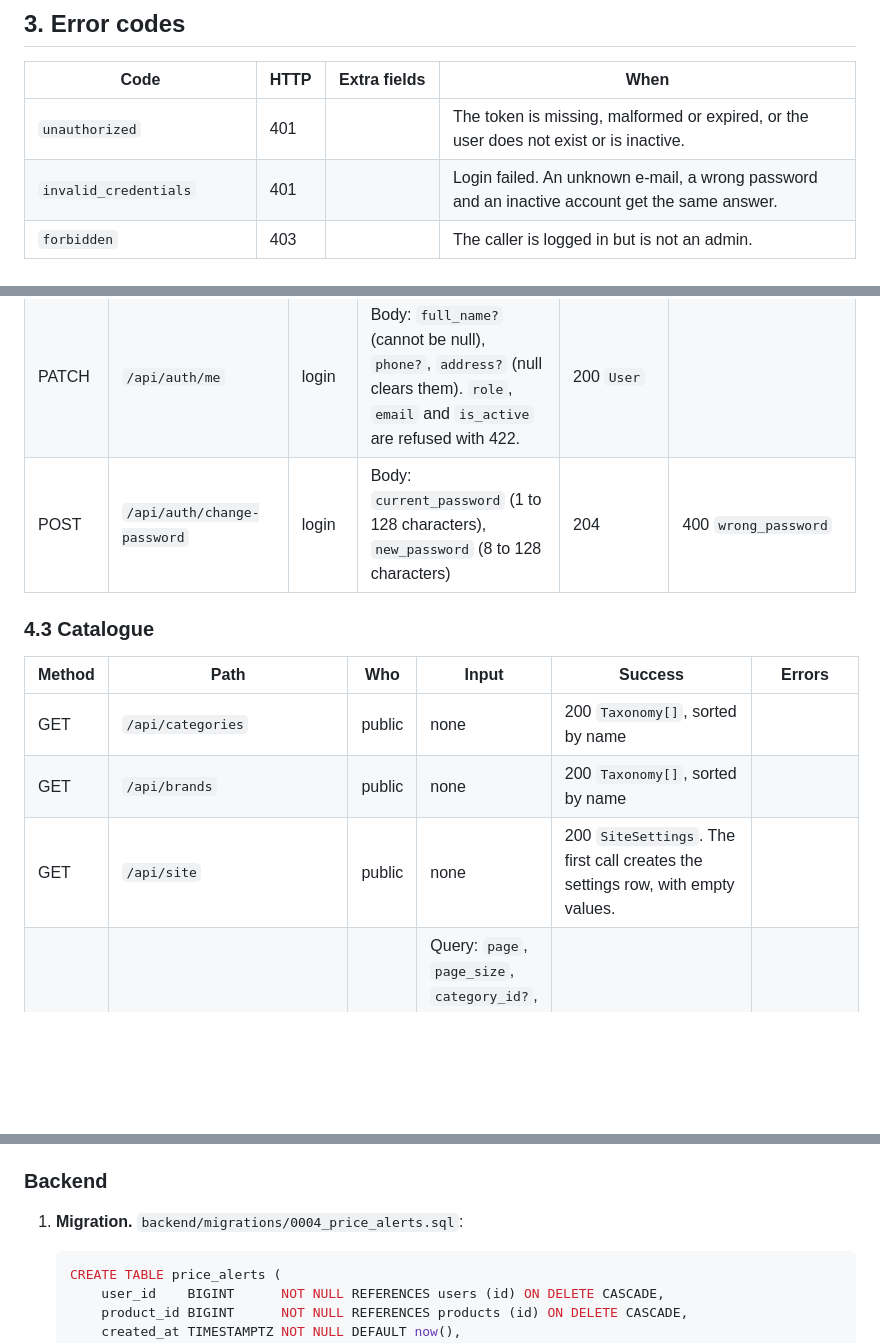
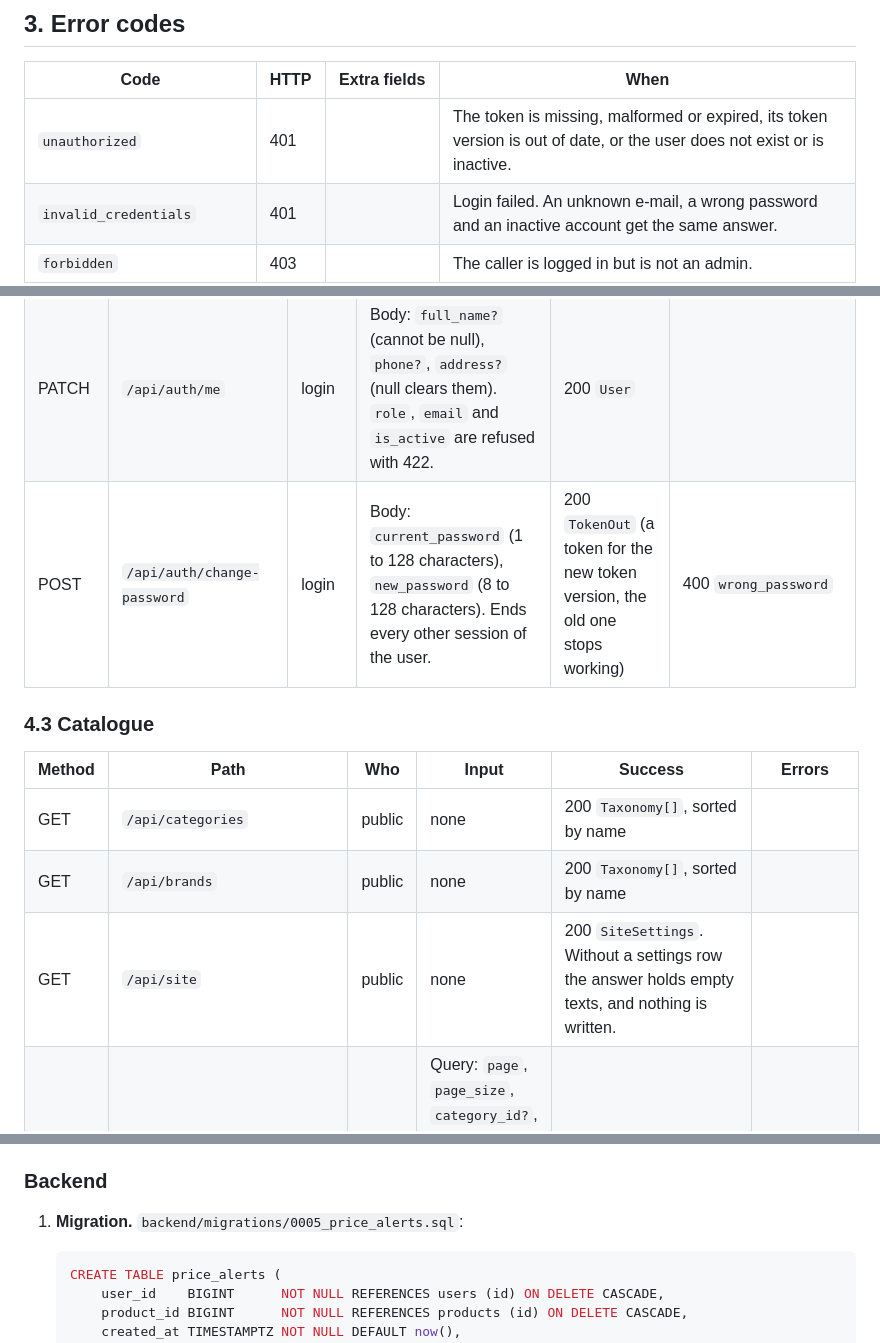
Before and after one commit to ozlemhakdagli/fastapi-react-storefront, a Markdown page: docs/api.md, 3 parts joined by grey strips. GitHub-like rendering; blank space fills up the shorter version.

````diff
--- a/docs/api.md
+++ b/docs/api.md
@@ -126,7 +136,7 @@ Routes marked login or admin answer `401 unauthorized` without a valid token. Ad
 
 | Code | HTTP | Extra fields | When |
 |---|---|---|---|
-| `unauthorized` | 401 | | The token is missing, malformed or expired, or the user does not exist or is inactive. |
+| `unauthorized` | 401 | | The token is missing, malformed or expired, its token version is out of date, or the user does not exist or is inactive. |
 | `invalid_credentials` | 401 | | Login failed. An unknown e-mail, a wrong password and an inactive account get the same answer. |
 | `forbidden` | 403 | | The caller is logged in but is not an admin. |
 | `purchase_required` | 403 | | A customer tried to rate a product without a completed order that contains it. |
@@ -171,7 +181,7 @@ and 422) are not repeated in each row.
 | POST | `/api/auth/login` | public | Body: `email`, `password` (1 to 128 characters) | 200 `TokenOut` | 401 `invalid_credentials` |
 | GET | `/api/auth/me` | login | none | 200 `User` | |
 | PATCH | `/api/auth/me` | login | Body: `full_name?` (cannot be null), `phone?`, `address?` (null clears them). `role`, `email` and `is_active` are refused with 422. | 200 `User` | |
-| POST | `/api/auth/change-password` | login | Body: `current_password` (1 to 128 characters), `new_password` (8 to 128 characters) | 204 | 400 `wrong_password` |
+| POST | `/api/auth/change-password` | login | Body: `current_password` (1 to 128 characters), `new_password` (8 to 128 characters). Ends every other session of the user. | 200 `TokenOut` (a token for the new token version, the old one stops working) | 400 `wrong_password` |
 
 ### 4.3 Catalogue
 
@@ -179,7 +189,7 @@ and 422) are not repeated in each row.
 |---|---|---|---|---|---|
 | GET | `/api/categories` | public | none | 200 `Taxonomy[]`, sorted by name | |
 | GET | `/api/brands` | public | none | 200 `Taxonomy[]`, sorted by name | |
-| GET | `/api/site` | public | none | 200 `SiteSettings`. The first call creates the settings row, with empty values. | |
+| GET | `/api/site` | public | none | 200 `SiteSettings`. Without a settings row the answer holds empty texts, and nothing is written. | |
 | GET | `/api/products` | public | Query: `page`, `page_size`, `category_id?`, `brand_id?`, `is_new?` (true or false), `q?` (matches the name or the SKU, ignoring case), `sort?` (`newest` by default, `price_asc` or `price_desc`). Only active products are listed. | 200 `Page<ProductListItem>` | 422 for an unknown `sort` |
 | GET | `/api/products/{product_id}` | public | none | 200 `ProductDetail`, images in position order | 404 `not_found` (also for an inactive product) |
 
@@ -673,7 +683,7 @@ list is a finished feature of the same shape: `backend/app/repositories/favorite
 
 ### Backend
 
-1. **Migration.** `backend/migrations/0004_price_alerts.sql`:
+1. **Migration.** `backend/migrations/0005_price_alerts.sql`:
 
    ```sql
    CREATE TABLE price_alerts (
````
Also changed, not shown: other parts of docs/api.md (+21 -11 lines).
